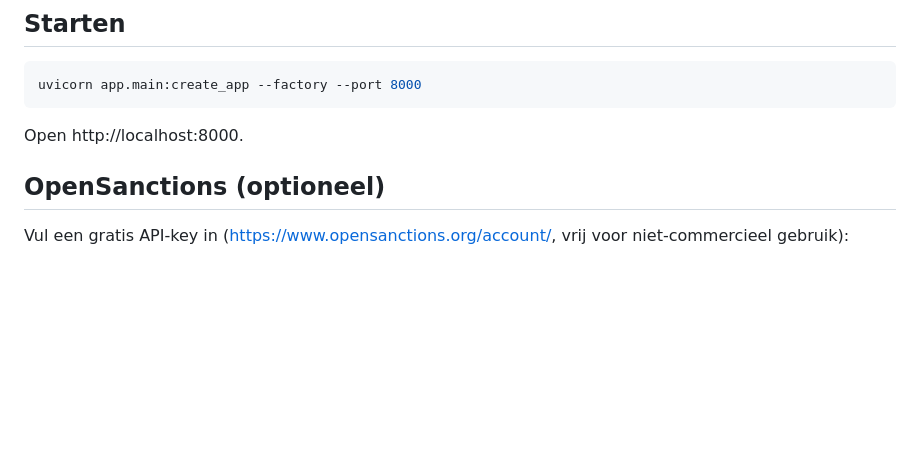
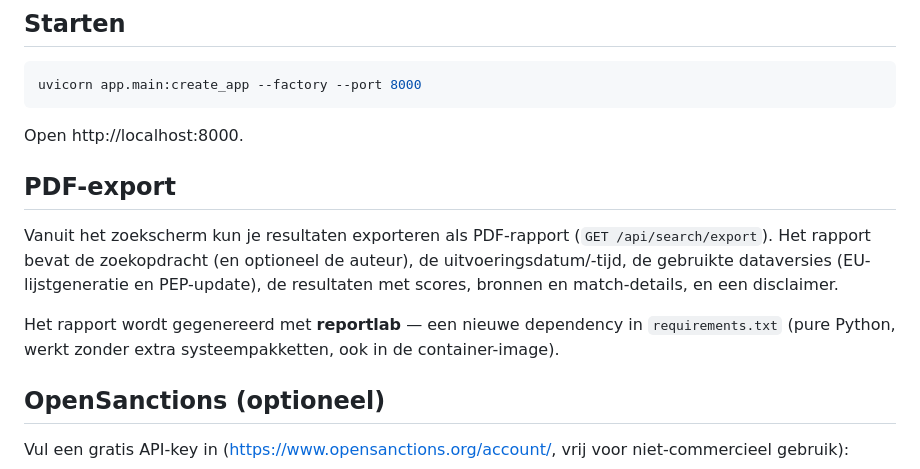
Before and after one commit to dennismdejong/sanctielijst, a Markdown page: README.md, the part around the change. Rendered like a GitHub page; blank space fills up the shorter version.

Commit message:
docs: document PDF export feature

````diff
--- a/README.md
+++ b/README.md
@@ -23,6 +23,12 @@ uvicorn app.main:create_app --factory --port 8000
 ```
 
 Open http://localhost:8000.
+
+## PDF-export
+
+Vanuit het zoekscherm kun je resultaten exporteren als PDF-rapport (`GET /api/search/export`). Het rapport bevat de zoekopdracht (en optioneel de auteur), de uitvoeringsdatum/-tijd, de gebruikte dataversies (EU-lijstgeneratie en PEP-update), de resultaten met scores, bronnen en match-details, en een disclaimer.
+
+Het rapport wordt gegenereerd met **reportlab** — een nieuwe dependency in `requirements.txt` (pure Python, werkt zonder extra systeempakketten, ook in de container-image).
 
 ## OpenSanctions (optioneel)
 
````
